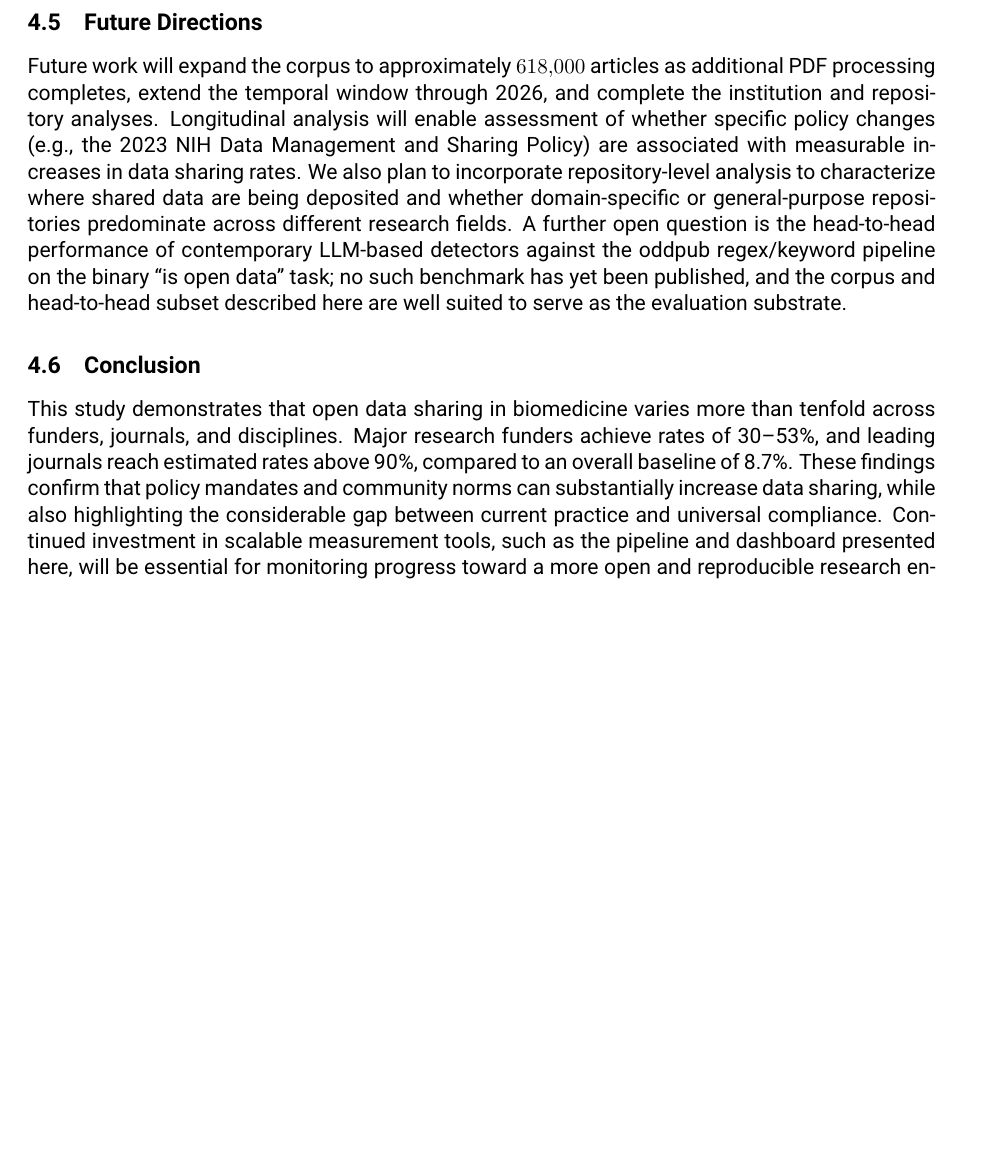
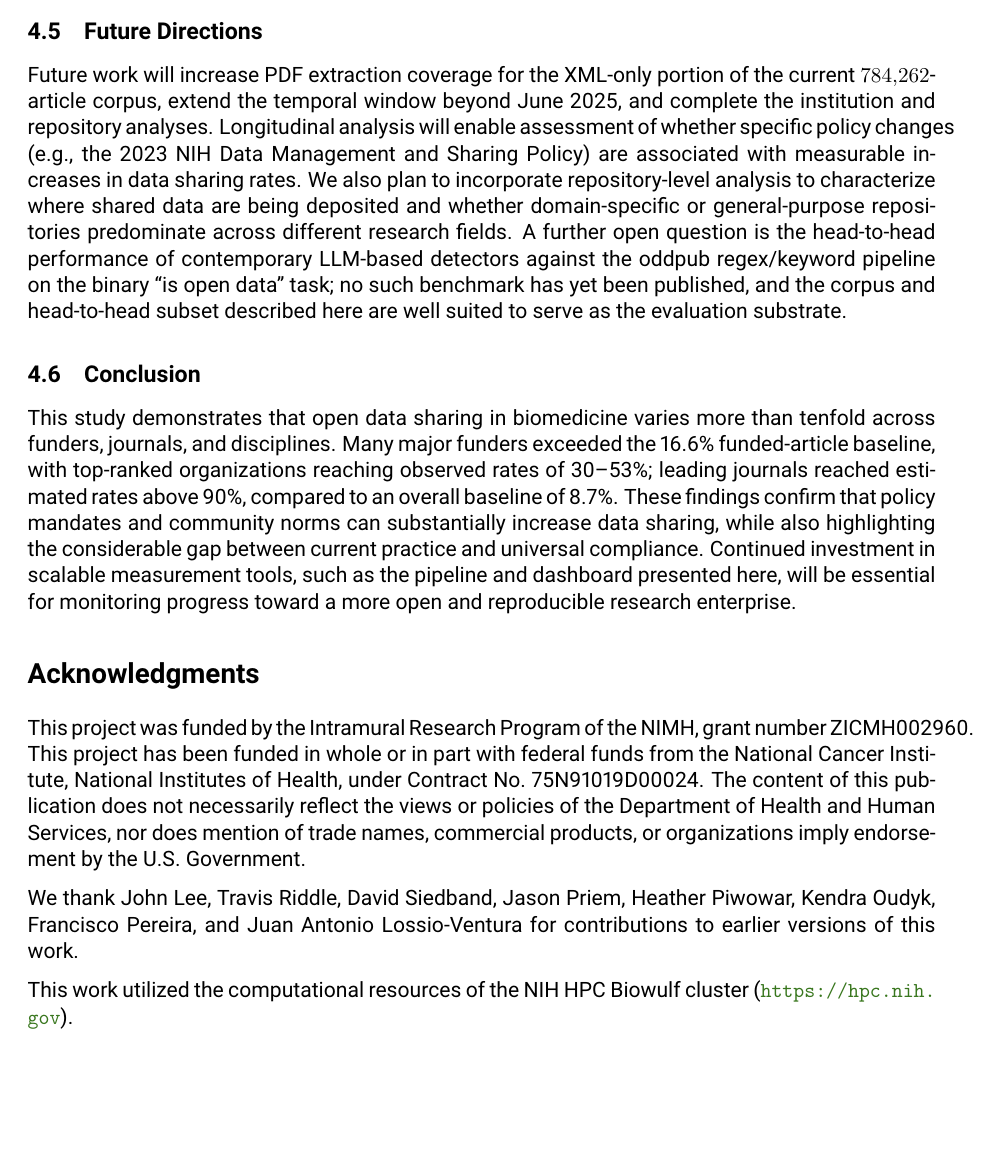
Before and after one commit to nimh-dsst/osm-preprint-2026, a LaTeX paper (latex/main.tex, which reads latex/article.tex, latex/paperpile.bib): part of page 11 of 16 before the commit and part of page 11 of 17 after it, cut so that both start at the same text, the shorter picture padded with empty space. Compiled offline with pdfLaTeX.

Commit message:
Add acknowledgments and align discussion with verified corpus details.
Correct PLOS OSI counts from v10 Figshare data, fix future directions and conclusion wording, add funding and contributor acknowledgments, and restore NOT-OD-26-046 notice number in bibliography.

Co-authored-by: Cursor <cursoragent@cursor.com>

```diff
--- a/latex/article.tex
+++ b/latex/article.tex
@@ -160,12 +160,20 @@ Several limitations should be noted. First, our corpus is restricted to open acc
 
 \subsection{Future Directions}
 
-Future work will expand the corpus to approximately \num{618000} articles as additional PDF processing completes, extend the temporal window through 2026, and complete the institution and repository analyses. Longitudinal analysis will enable assessment of whether specific policy changes (e.g., the 2023 NIH Data Management and Sharing Policy) are associated with measurable increases in data sharing rates. We also plan to incorporate repository-level analysis to characterize where shared data are being deposited and whether domain-specific or general-purpose repositories predominate across different research fields. A further open question is the head-to-head performance of contemporary LLM-based detectors against the oddpub regex/keyword pipeline on the binary ``is open data'' task; no such benchmark has yet been published, and the corpus and head-to-head subset described here are well suited to serve as the evaluation substrate.
+Future work will increase PDF extraction coverage for the XML-only portion of the current \num{784262}-article corpus, extend the temporal window beyond June 2025, and complete the institution and repository analyses. Longitudinal analysis will enable assessment of whether specific policy changes (e.g., the 2023 NIH Data Management and Sharing Policy) are associated with measurable increases in data sharing rates. We also plan to incorporate repository-level analysis to characterize where shared data are being deposited and whether domain-specific or general-purpose repositories predominate across different research fields. A further open question is the head-to-head performance of contemporary LLM-based detectors against the oddpub regex/keyword pipeline on the binary ``is open data'' task; no such benchmark has yet been published, and the corpus and head-to-head subset described here are well suited to serve as the evaluation substrate.
 
 \subsection{Conclusion}
 
-This study demonstrates that open data sharing in biomedicine varies more than tenfold across funders, journals, and disciplines. Major research funders achieve rates of 30--53\%, and leading journals reach estimated rates above 90\%, compared to an overall baseline of 8.7\%. These findings confirm that policy mandates and community norms can substantially increase data sharing, while also highlighting the considerable gap between current practice and universal compliance. Continued investment in scalable measurement tools, such as the pipeline and dashboard presented here, will be essential for monitoring progress toward a more open and reproducible research enterprise.
+This study demonstrates that open data sharing in biomedicine varies more than tenfold across funders, journals, and disciplines. Many major funders exceeded the 16.6\% funded-article baseline, with top-ranked organizations reaching observed rates of 30--53\%; leading journals reached estimated rates above 90\%, compared to an overall baseline of 8.7\%. These findings confirm that policy mandates and community norms can substantially increase data sharing, while also highlighting the considerable gap between current practice and universal compliance. Continued investment in scalable measurement tools, such as the pipeline and dashboard presented here, will be essential for monitoring progress toward a more open and reproducible research enterprise.
 
+
+\section*{Acknowledgments}
+
+This project was funded by the Intramural Research Program of the NIMH, grant number ZICMH002960. This project has been funded in whole or in part with federal funds from the National Cancer Institute, National Institutes of Health, under Contract No.\ 75N91019D00024. The content of this publication does not necessarily reflect the views or policies of the Department of Health and Human Services, nor does mention of trade names, commercial products, or organizations imply endorsement by the U.S.\ Government.
+
+We thank John Lee, Travis Riddle, David Siedband, Jason Priem, Heather Piwowar, Kendra Oudyk, Francisco Pereira, and Juan Antonio Lossio-Ventura for contributions to earlier versions of this work.
+
+This work utilized the computational resources of the NIH HPC Biowulf cluster (\url{https://hpc.nih.gov}).
 
 \section*{Data Availability}
 
--- a/latex/paperpile.bib
+++ b/latex/paperpile.bib
@@ -325,3 +319,10 @@
+                  {P}lan {F}ormat",
+  author       = "{National Institutes of Health}",
+  institution  = "National Institutes of Health",
+  month        =  feb,
+  year         =  2026,
+  url          = "https://grants.nih.gov/grants/guide/notice-files/NOT-OD-26-046.html",
+  howpublished = "Notice NOT-OD-26-046"
 }
 
 @ARTICLE{Li2024-mw,
```
Also changed, not shown: latex/article.tex (2 more changed lines), latex/paperpile.bib (8 more changed lines).
